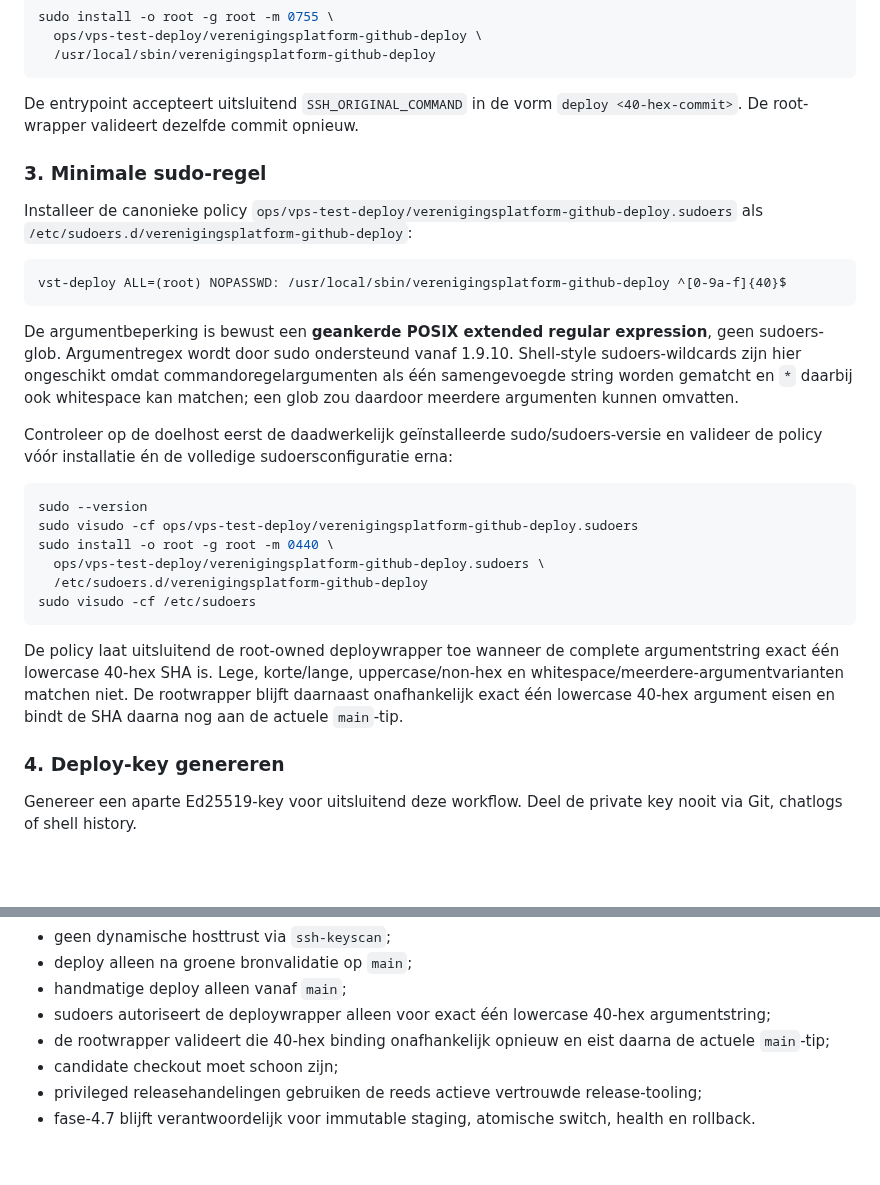
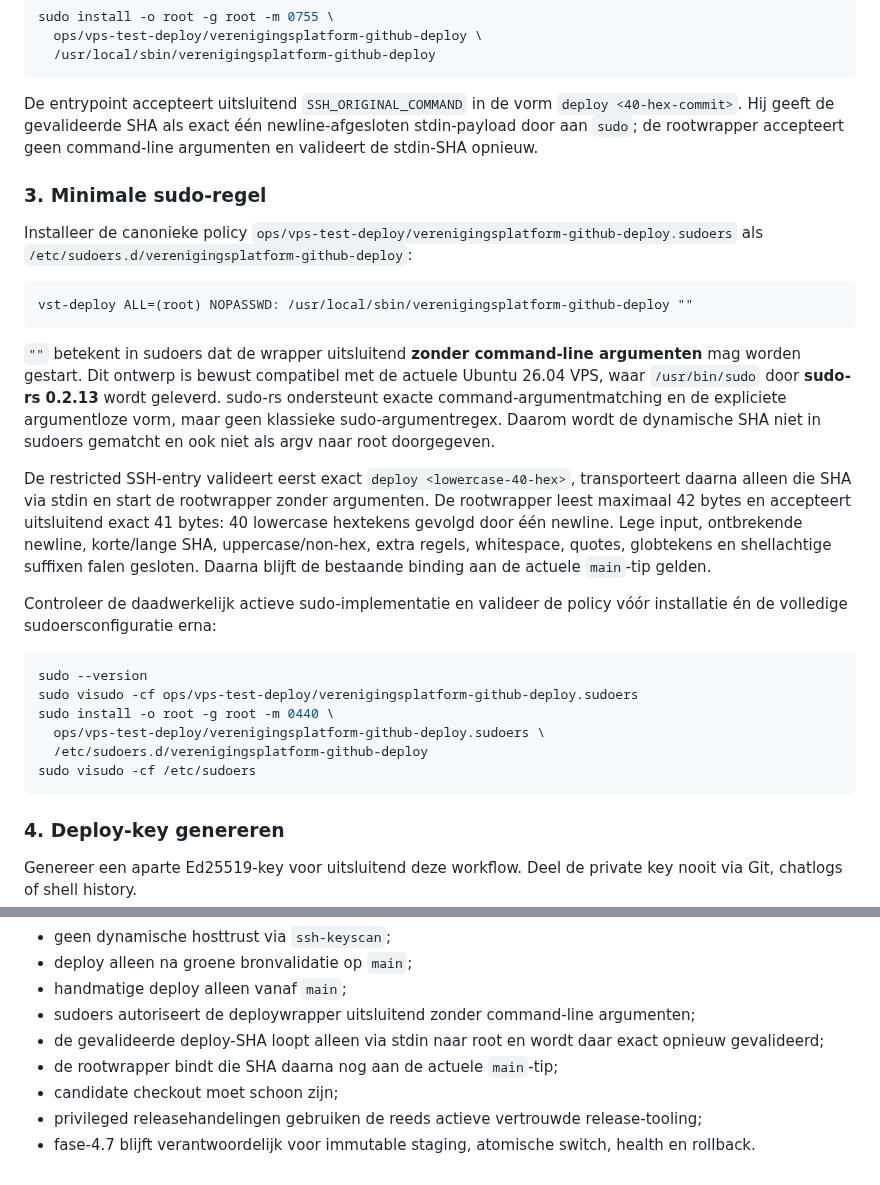
Before and after one commit to pjaminon-bit/RC045test, a Markdown page: docs/GITHUB-VPS-TEST-DEPLOYMENT.md, 2 parts joined by grey strips. GitHub-like rendering; blank space fills up the shorter version.

Commit message:
Docs #137 sudo-rs zero-argv deploy boundary

````diff
--- a/docs/GITHUB-VPS-TEST-DEPLOYMENT.md
+++ b/docs/GITHUB-VPS-TEST-DEPLOYMENT.md
@@ -45,19 +45,21 @@ sudo install -o root -g root -m 0755 \
   /usr/local/sbin/verenigingsplatform-github-deploy
 ```
 
-De entrypoint accepteert uitsluitend `SSH_ORIGINAL_COMMAND` in de vorm `deploy <40-hex-commit>`. De root-wrapper valideert dezelfde commit opnieuw.
+De entrypoint accepteert uitsluitend `SSH_ORIGINAL_COMMAND` in de vorm `deploy <40-hex-commit>`. Hij geeft de gevalideerde SHA als exact één newline-afgesloten stdin-payload door aan `sudo`; de rootwrapper accepteert geen command-line argumenten en valideert de stdin-SHA opnieuw.
 
 ### 3. Minimale sudo-regel
 
 Installeer de canonieke policy `ops/vps-test-deploy/verenigingsplatform-github-deploy.sudoers` als `/etc/sudoers.d/verenigingsplatform-github-deploy`:
 
 ```text
-vst-deploy ALL=(root) NOPASSWD: /usr/local/sbin/verenigingsplatform-github-deploy ^[0-9a-f]{40}$
+vst-deploy ALL=(root) NOPASSWD: /usr/local/sbin/verenigingsplatform-github-deploy ""
 ```
 
-De argumentbeperking is bewust een **geankerde POSIX extended regular expression**, geen sudoers-glob. Argumentregex wordt door sudo ondersteund vanaf 1.9.10. Shell-style sudoers-wildcards zijn hier ongeschikt omdat commandoregelargumenten als één samengevoegde string worden gematcht en `*` daarbij ook whitespace kan matchen; een glob zou daardoor meerdere argumenten kunnen omvatten.
+`""` betekent in sudoers dat de wrapper uitsluitend **zonder command-line argumenten** mag worden gestart. Dit ontwerp is bewust compatibel met de actuele Ubuntu 26.04 VPS, waar `/usr/bin/sudo` door **sudo-rs 0.2.13** wordt geleverd. sudo-rs ondersteunt exacte command-argumentmatching en de expliciete argumentloze vorm, maar geen klassieke sudo-argumentregex. Daarom wordt de dynamische SHA niet in sudoers gematcht en ook niet als argv naar root doorgegeven.
 
-Controleer op de doelhost eerst de daadwerkelijk geïnstalleerde sudo/sudoers-versie en valideer de policy vóór installatie én de volledige sudoersconfiguratie erna:
+De restricted SSH-entry valideert eerst exact `deploy <lowercase-40-hex>`, transporteert daarna alleen die SHA via stdin en start de rootwrapper zonder argumenten. De rootwrapper leest maximaal 42 bytes en accepteert uitsluitend exact 41 bytes: 40 lowercase hextekens gevolgd door één newline. Lege input, ontbrekende newline, korte/lange SHA, uppercase/non-hex, extra regels, whitespace, quotes, globtekens en shellachtige suffixen falen gesloten. Daarna blijft de bestaande binding aan de actuele `main`-tip gelden.
+
+Controleer de daadwerkelijk actieve sudo-implementatie en valideer de policy vóór installatie én de volledige sudoersconfiguratie erna:
 
 ```bash
 sudo --version
@@ -67,8 +69,6 @@ sudo install -o root -g root -m 0440 \
   /etc/sudoers.d/verenigingsplatform-github-deploy
 sudo visudo -cf /etc/sudoers
 ```
-
-De policy laat uitsluitend de root-owned deploywrapper toe wanneer de complete argumentstring exact één lowercase 40-hex SHA is. Lege, korte/lange, uppercase/non-hex en whitespace/meerdere-argumentvarianten matchen niet. De rootwrapper blijft daarnaast onafhankelijk exact één lowercase 40-hex argument eisen en bindt de SHA daarna nog aan de actuele `main`-tip.
 
 ### 4. Deploy-key genereren
 
@@ -216,8 +216,9 @@ Daarna kan `VPS_TEST_AUTH_E2E_ENABLED=true` worden gezet. Tot dat moment blijft
 - geen dynamische hosttrust via `ssh-keyscan`;
 - deploy alleen na groene bronvalidatie op `main`;
 - handmatige deploy alleen vanaf `main`;
-- sudoers autoriseert de deploywrapper alleen voor exact één lowercase 40-hex argumentstring;
-- de rootwrapper valideert die 40-hex binding onafhankelijk opnieuw en eist daarna de actuele `main`-tip;
+- sudoers autoriseert de deploywrapper uitsluitend zonder command-line argumenten;
+- de gevalideerde deploy-SHA loopt alleen via stdin naar root en wordt daar exact opnieuw gevalideerd;
+- de rootwrapper bindt die SHA daarna nog aan de actuele `main`-tip;
 - candidate checkout moet schoon zijn;
 - privileged releasehandelingen gebruiken de reeds actieve vertrouwde release-tooling;
 - fase-4.7 blijft verantwoordelijk voor immutable staging, atomische switch, health en rollback.
````
